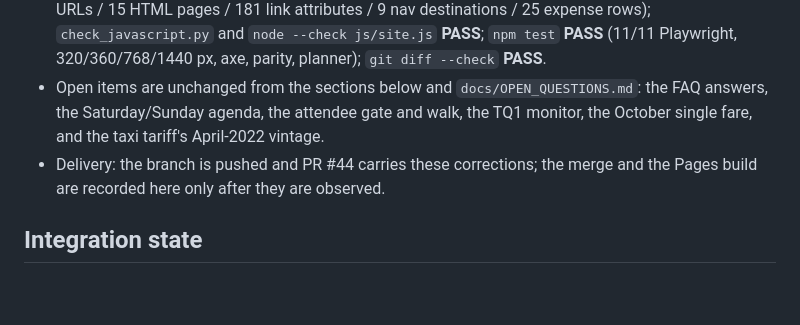
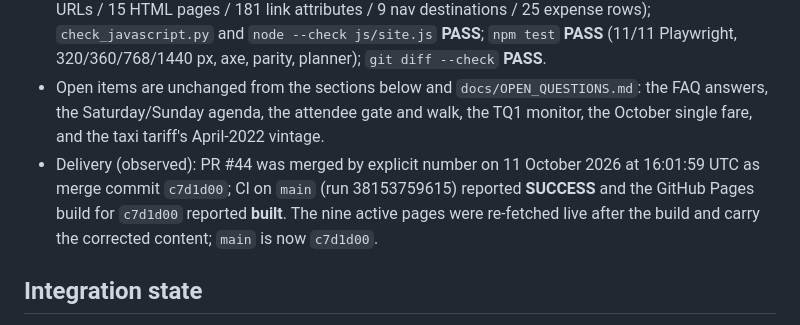
Before and after one commit to buffedlizard55-lab/MALTASUPPLEMENTAL, a Markdown page: docs/STATUS.md, the part around the change. Drawn GitHub-style; blank space fills up the shorter version.

```diff
--- a/docs/STATUS.md
+++ b/docs/STATUS.md
@@ -21,7 +21,7 @@
 - The fixed follow-up branch was reconciled to that `main` and contributes only net-new corrections: costs-page event-access wording and quick-fill example; the activities callout wording + CS2-event-guide link; the radio stream wording; and the activities tournament records updated for the 9 October Virtus.pro → NIP substitution. No record was added, removed or renamed.
 - Counts and gates on the reconciled branch: validator **PASS** (7 datasets / 176 records / 307 logged URLs / 15 HTML pages / 181 link attributes / 9 nav destinations / 25 expense rows); `check_javascript.py` and `node --check js/site.js` **PASS**; `npm test` **PASS** (11/11 Playwright, 320/360/768/1440 px, axe, parity, planner); `git diff --check` **PASS**.
 - Open items are unchanged from the sections below and `docs/OPEN_QUESTIONS.md`: the FAQ answers, the Saturday/Sunday agenda, the attendee gate and walk, the TQ1 monitor, the October single fare, and the taxi tariff's April-2022 vintage.
-- Delivery: the branch is pushed and PR #44 carries these corrections; the merge and the Pages build are recorded here only after they are observed.
+- Delivery (observed): PR #44 was merged by explicit number on 11 October 2026 at 16:01:59 UTC as merge commit `c7d1d00`; CI on `main` (run 38153759615) reported **SUCCESS** and the GitHub Pages build for `c7d1d00` reported **built**. The nine active pages were re-fetched live after the build and carry the corrected content; `main` is now `c7d1d00`.
 
 ## Integration state
 
```
Also changed, not shown: README.md (+1 -1 lines), docs/FINAL_REPORT.md (+1 -1 lines).
